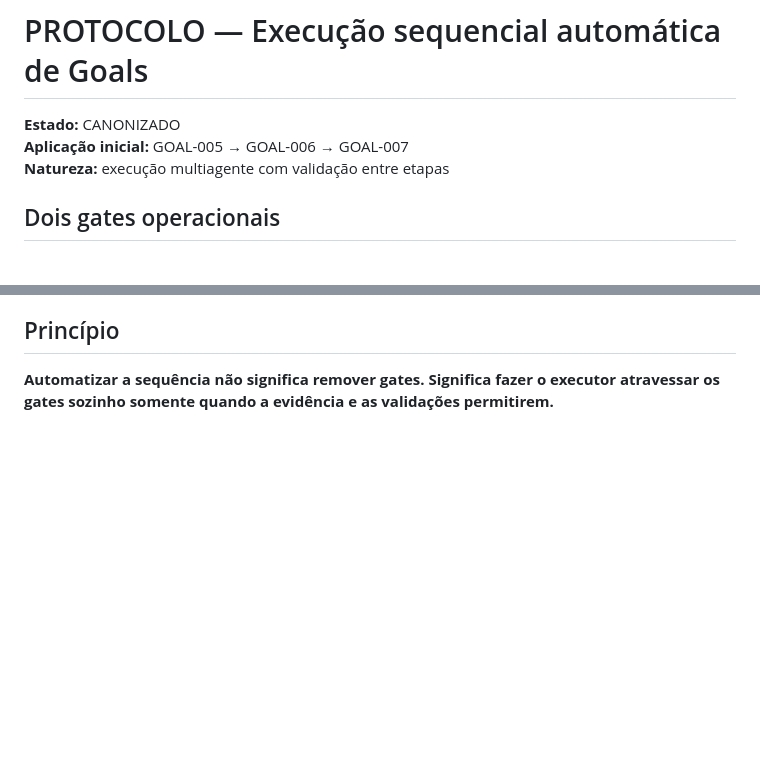
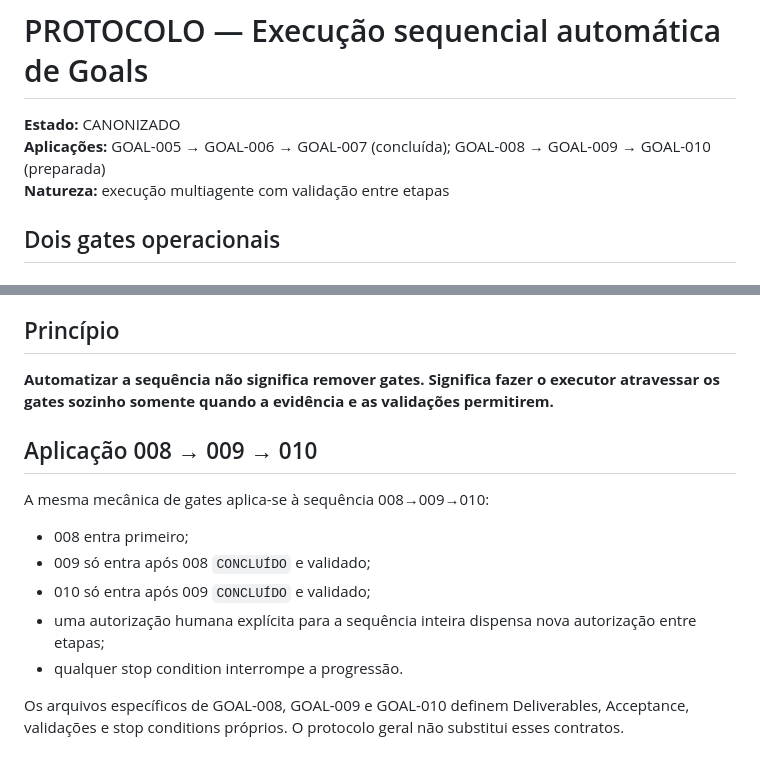
Before and after one commit to duducel204/EurekAI, a Markdown page: codex/goals/PROTOCOLO-EXECUCAO-SEQUENCIAL.md, 2 parts joined by grey strips. GitHub-like rendering; blank space fills up the shorter version.

Commit message:
plan: canonizar sequencia 008-010

```diff
--- a/codex/goals/PROTOCOLO-EXECUCAO-SEQUENCIAL.md
+++ b/codex/goals/PROTOCOLO-EXECUCAO-SEQUENCIAL.md
@@ -1,7 +1,7 @@
 # PROTOCOLO — Execução sequencial automática de Goals
 
 **Estado:** CANONIZADO
-**Aplicação inicial:** GOAL-005 → GOAL-006 → GOAL-007
+**Aplicações:** GOAL-005 → GOAL-006 → GOAL-007 (concluída); GOAL-008 → GOAL-009 → GOAL-010 (preparada)
 **Natureza:** execução multiagente com validação entre etapas
 
 ## Dois gates operacionais
@@ -128,3 +128,14 @@ O executor não deve:
 
 ## Princípio
 **Automatizar a sequência não significa remover gates. Significa fazer o executor atravessar os gates sozinho somente quando a evidência e as validações permitirem.**
+
+
+## Aplicação 008 → 009 → 010
+A mesma mecânica de gates aplica-se à sequência 008→009→010:
+- 008 entra primeiro;
+- 009 só entra após 008 `CONCLUÍDO` e validado;
+- 010 só entra após 009 `CONCLUÍDO` e validado;
+- uma autorização humana explícita para a sequência inteira dispensa nova autorização entre etapas;
+- qualquer stop condition interrompe a progressão.
+
+Os arquivos específicos de GOAL-008, GOAL-009 e GOAL-010 definem Deliverables, Acceptance, validações e stop conditions próprios. O protocolo geral não substitui esses contratos.
```
